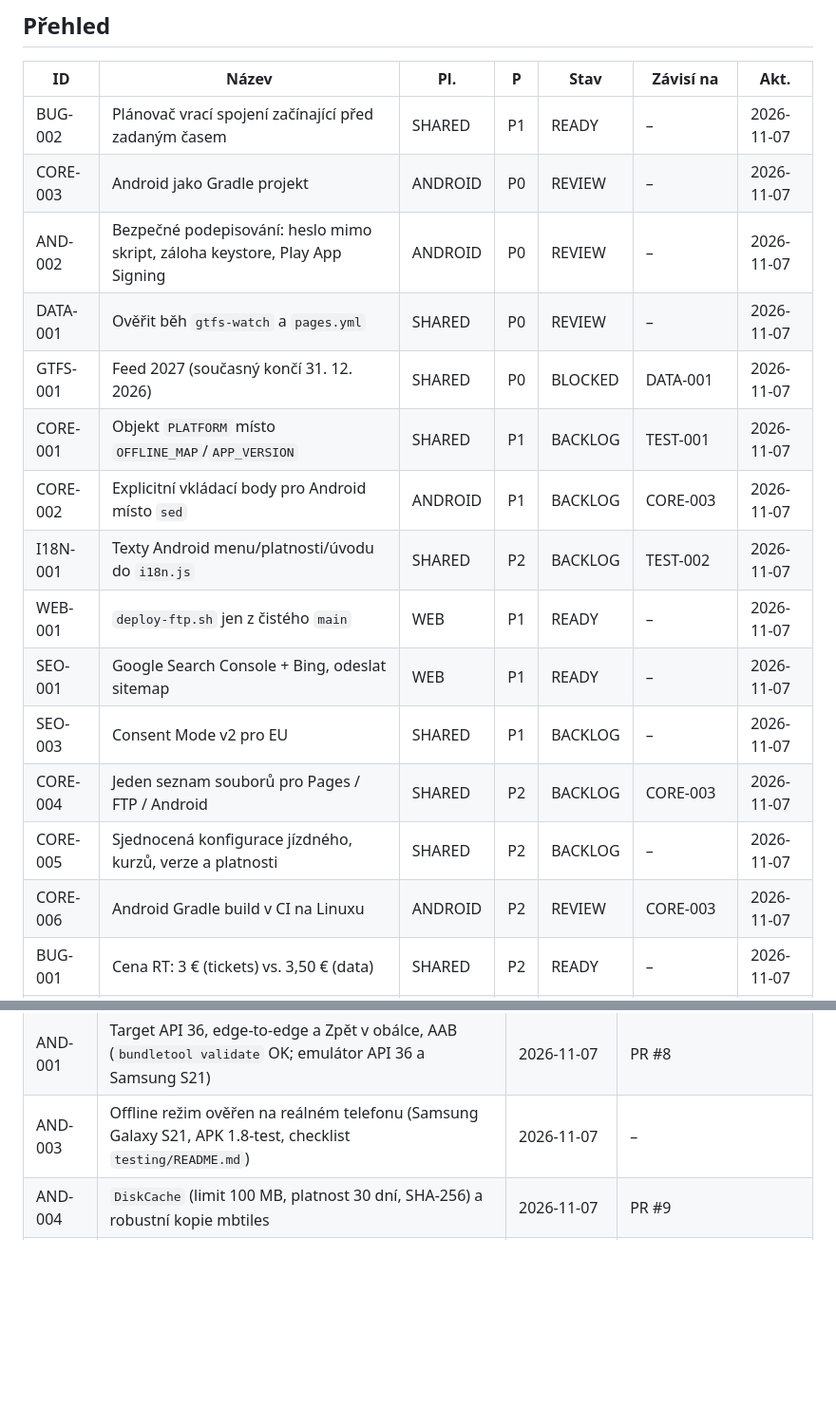
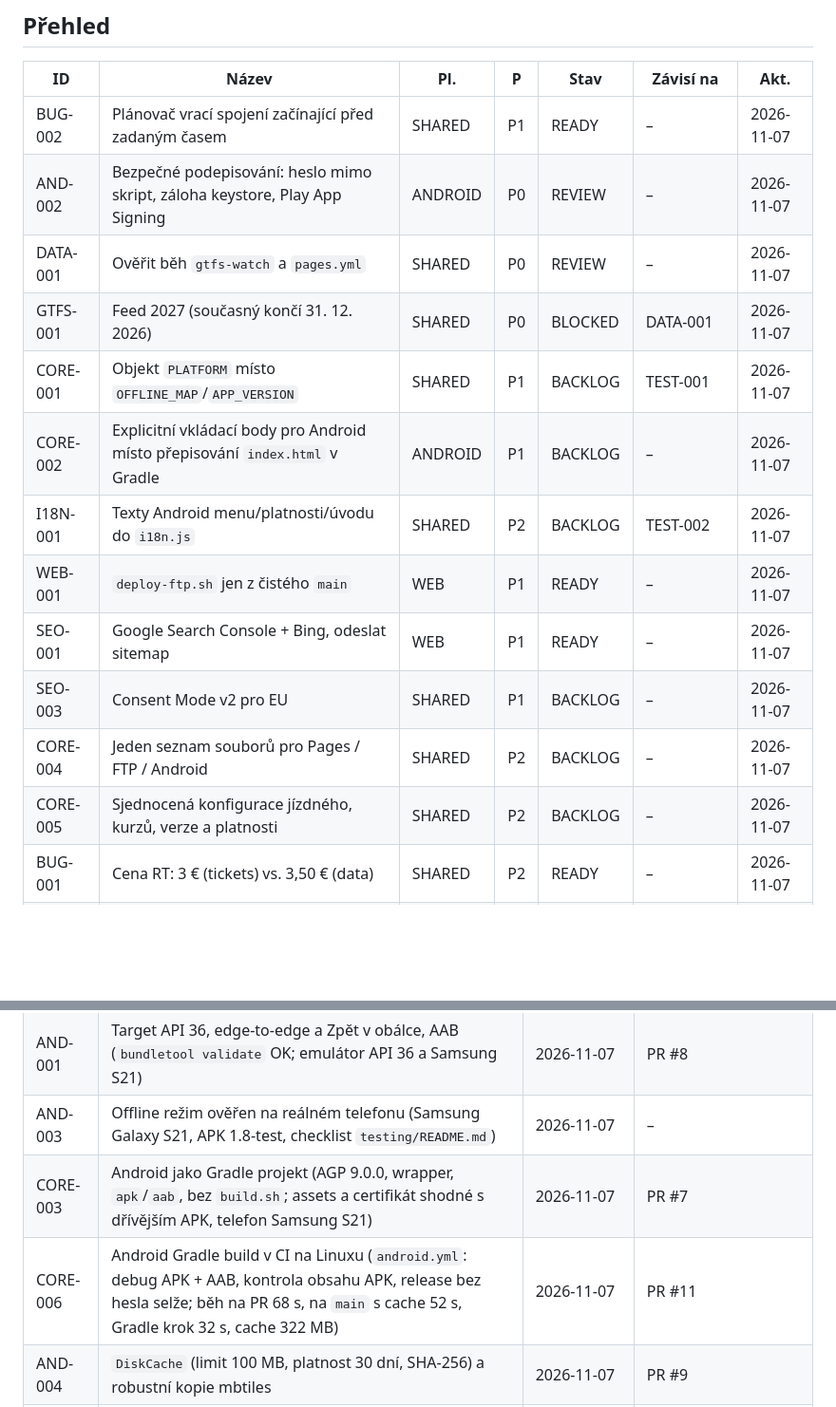
Before and after one commit to besaweb/tiranabus, a Markdown page: docs/TASKS.md, 2 parts joined by grey strips. Shown at 95% size. Rendered like a GitHub page; blank space fills up the shorter version.

```diff
--- a/docs/TASKS.md
+++ b/docs/TASKS.md
@@ -9,19 +9,17 @@ Aktualizováno: 2026-11-07
 | ID | Název | Pl. | P | Stav | Závisí na | Akt. |
 |---|---|---|---|---|---|---|
 | BUG-002 | Plánovač vrací spojení začínající před zadaným časem | SHARED | P1 | READY | – | 2026-11-07 |
-| CORE-003 | Android jako Gradle projekt | ANDROID | P0 | REVIEW | – | 2026-11-07 |
 | AND-002 | Bezpečné podepisování: heslo mimo skript, záloha keystore, Play App Signing | ANDROID | P0 | REVIEW | – | 2026-11-07 |
 | DATA-001 | Ověřit běh `gtfs-watch` a `pages.yml` | SHARED | P0 | REVIEW | – | 2026-11-07 |
 | GTFS-001 | Feed 2027 (současný končí 31. 12. 2026) | SHARED | P0 | BLOCKED | DATA-001 | 2026-11-07 |
 | CORE-001 | Objekt `PLATFORM` místo `OFFLINE_MAP`/`APP_VERSION` | SHARED | P1 | BACKLOG | TEST-001 | 2026-11-07 |
-| CORE-002 | Explicitní vkládací body pro Android místo `sed` | ANDROID | P1 | BACKLOG | CORE-003 | 2026-11-07 |
+| CORE-002 | Explicitní vkládací body pro Android místo přepisování `index.html` v Gradle | ANDROID | P1 | BACKLOG | – | 2026-11-07 |
 | I18N-001 | Texty Android menu/platnosti/úvodu do `i18n.js` | SHARED | P2 | BACKLOG | TEST-002 | 2026-11-07 |
 | WEB-001 | `deploy-ftp.sh` jen z čistého `main` | WEB | P1 | READY | – | 2026-11-07 |
 | SEO-001 | Google Search Console + Bing, odeslat sitemap | WEB | P1 | READY | – | 2026-11-07 |
 | SEO-003 | Consent Mode v2 pro EU | SHARED | P1 | BACKLOG | – | 2026-11-07 |
-| CORE-004 | Jeden seznam souborů pro Pages / FTP / Android | SHARED | P2 | BACKLOG | CORE-003 | 2026-11-07 |
+| CORE-004 | Jeden seznam souborů pro Pages / FTP / Android | SHARED | P2 | BACKLOG | – | 2026-11-07 |
 | CORE-005 | Sjednocená konfigurace jízdného, kurzů, verze a platnosti | SHARED | P2 | BACKLOG | – | 2026-11-07 |
-| CORE-006 | Android Gradle build v CI na Linuxu | ANDROID | P2 | REVIEW | CORE-003 | 2026-11-07 |
 | BUG-001 | Cena RT: 3 € (tickets) vs. 3,50 € (data) | SHARED | P2 | READY | – | 2026-11-07 |
 | AND-005 | Pro verze a licence (Ko-fi kódy, Play Billing) | ANDROID | P2 | BACKLOG | – | 2026-11-07 |
 | AND-006 | Barvy systémových lišt podle motivu stránky (přepínač v aplikaci vs. systém) | ANDROID | P3 | BACKLOG | – | 2026-11-07 |
@@ -105,5 +82,7 @@ Aktualizováno: 2026-11-07
 | TEST-002 | Kontrola úplnosti překladů (12 jazyků, i Android slovníky) | 2026-11-07 | PR #4 |
 | AND-001 | Target API 36, edge-to-edge a Zpět v obálce, AAB (`bundletool validate` OK; emulátor API 36 a Samsung S21) | 2026-11-07 | PR #8 |
 | AND-003 | Offline režim ověřen na reálném telefonu (Samsung Galaxy S21, APK 1.8-test, checklist `testing/README.md`) | 2026-11-07 | – |
+| CORE-003 | Android jako Gradle projekt (AGP 9.0.0, wrapper, `apk`/`aab`, bez `build.sh`; assets a certifikát shodné s dřívějším APK, telefon Samsung S21) | 2026-11-07 | PR #7 |
+| CORE-006 | Android Gradle build v CI na Linuxu (`android.yml`: debug APK + AAB, kontrola obsahu APK, release bez hesla selže; běh na PR 68 s, na `main` s cache 52 s, Gradle krok 32 s, cache 322 MB) | 2026-11-07 | PR #11 |
 | AND-004 | `DiskCache` (limit 100 MB, platnost 30 dní, SHA-256) a robustní kopie mbtiles | 2026-11-07 | PR #9 |
 | – | Práce do 6. 11. 2026 | – | viz `releases/history-2026-11.md` |
```
Also changed, not shown: other parts of docs/TASKS.md (+1 -22 lines).
